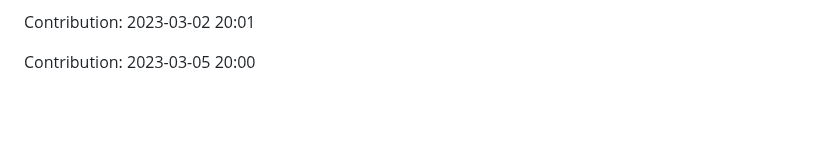
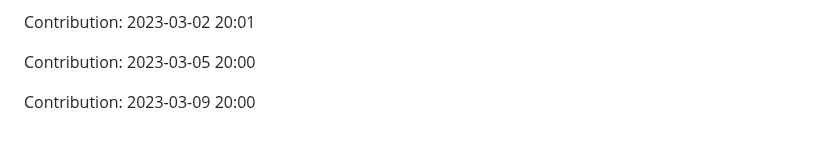
Before and after one commit to prodev08/VueTube-main, a Markdown page: README.md, the part around the change. GitHub-like rendering; blank space fills up the shorter version.

Commit message:
"Contribution: 2023-03-09 20:00"

```diff
--- a/README.md
+++ b/README.md
@@ -243,3 +243,5 @@ Contribution: 2023-03-02 20:00
 Contribution: 2023-03-02 20:01
 
 Contribution: 2023-03-05 20:00
+
+Contribution: 2023-03-09 20:00
```
